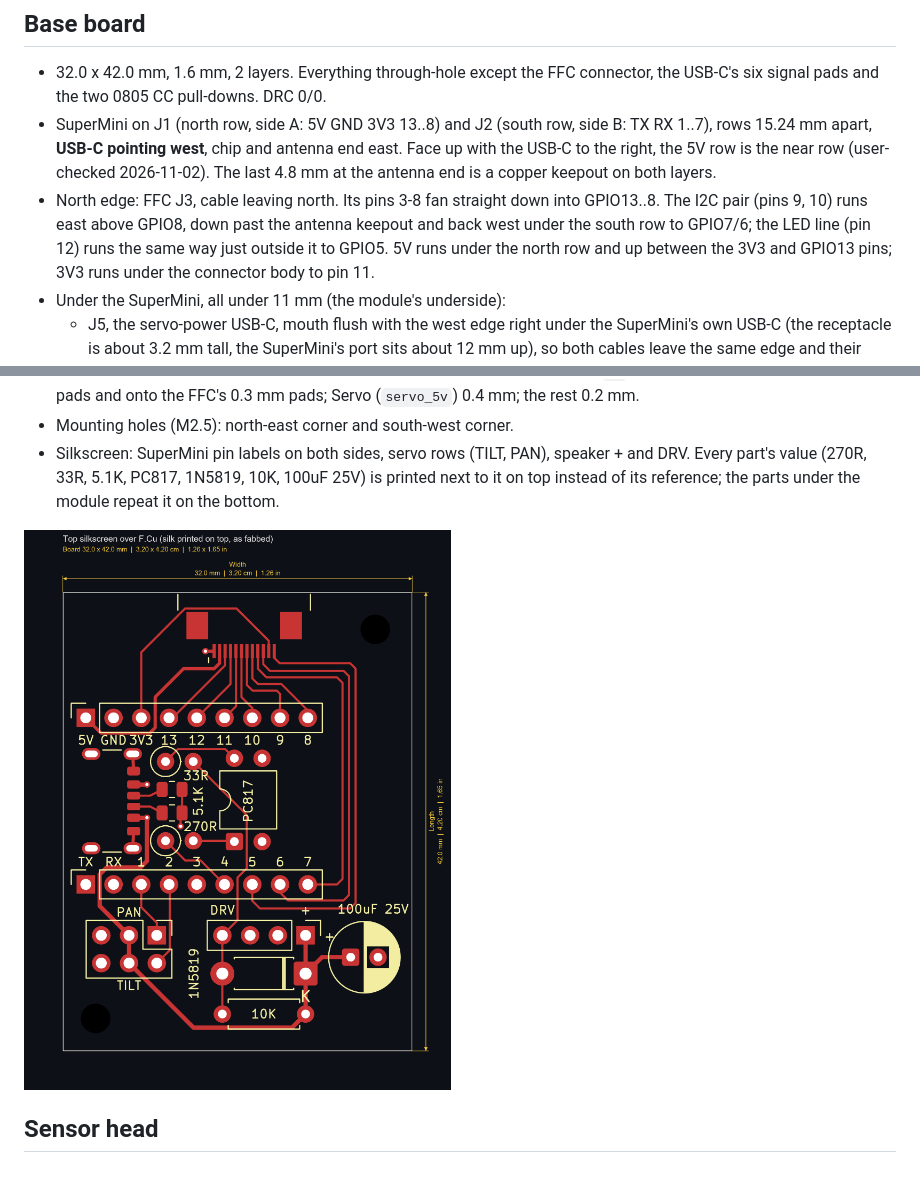
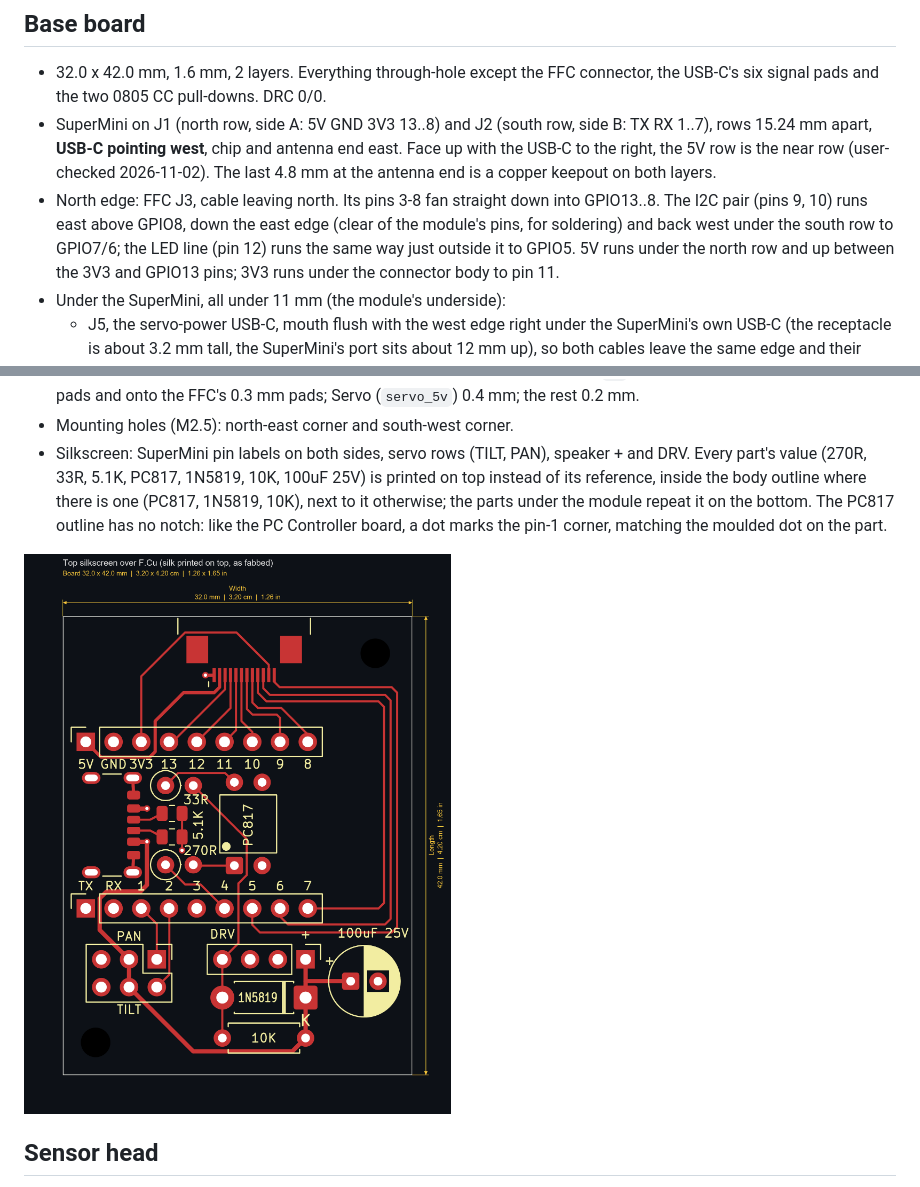
Before and after one commit to lnminh1411/ESP32-Human-Presence-Radar, a Markdown page: pcb/README.md, 2 parts joined by grey strips. Drawn GitHub-style; pictures changed too: docs/images/pcb_base_silkscreen_top.png.

```diff
--- a/pcb/README.md
+++ b/pcb/README.md
@@ -107,8 +107,9 @@ head's radar VCC pin, and base pin 1 (GND) to the head's GND.
   end is a copper keepout on both layers.
 - North edge: FFC J3, cable leaving north. Its pins 3-8 fan straight down
   into GPIO13..8. The I2C pair (pins 9, 10) runs east above GPIO8, down
-  past the antenna keepout and back west under the south row to GPIO7/6;
-  the LED line (pin 12) runs the same way just outside it to GPIO5.
+  the east edge (clear of the module's pins, for soldering) and back west
+  under the south row to GPIO7/6; the LED line (pin 12) runs the same way
+  just outside it to GPIO5.
   5V runs under the north row and up between the 3V3 and GPIO13 pins; 3V3
   runs under the connector body to pin 11.
 - Under the SuperMini, all under 11 mm (the module's underside):
@@ -136,8 +137,11 @@ head's radar VCC pin, and base pin 1 (GND) to the head's GND.
 - Mounting holes (M2.5): north-east corner and south-west corner.
 - Silkscreen: SuperMini pin labels on both sides, servo rows (TILT, PAN),
   speaker + and DRV. Every part's value (270R, 33R, 5.1K, PC817, 1N5819,
-  10K, 100uF 25V) is printed next to it on top instead of its reference;
-  the parts under the module repeat it on the bottom.
+  10K, 100uF 25V) is printed on top instead of its reference, inside the
+  body outline where there is one (PC817, 1N5819, 10K), next to it
+  otherwise; the parts under the module repeat it on the bottom. The
+  PC817 outline has no notch: like the PC Controller board, a dot marks
+  the pin-1 corner, matching the moulded dot on the part.
 
 ![Base, top silkscreen over F.Cu](../docs/images/pcb_base_silkscreen_top.png)
 
```
Also changed, not shown: 4 other files.
